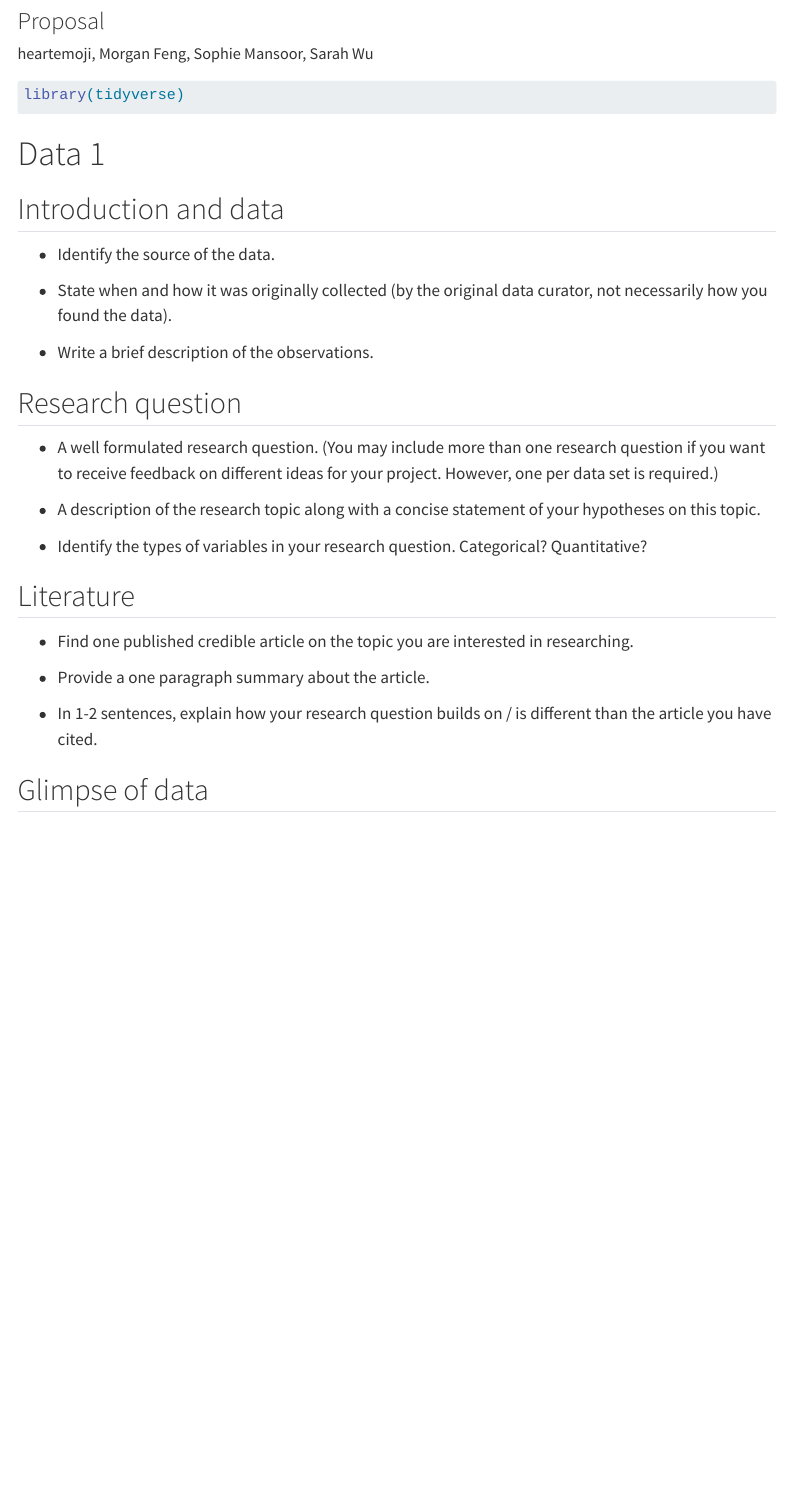
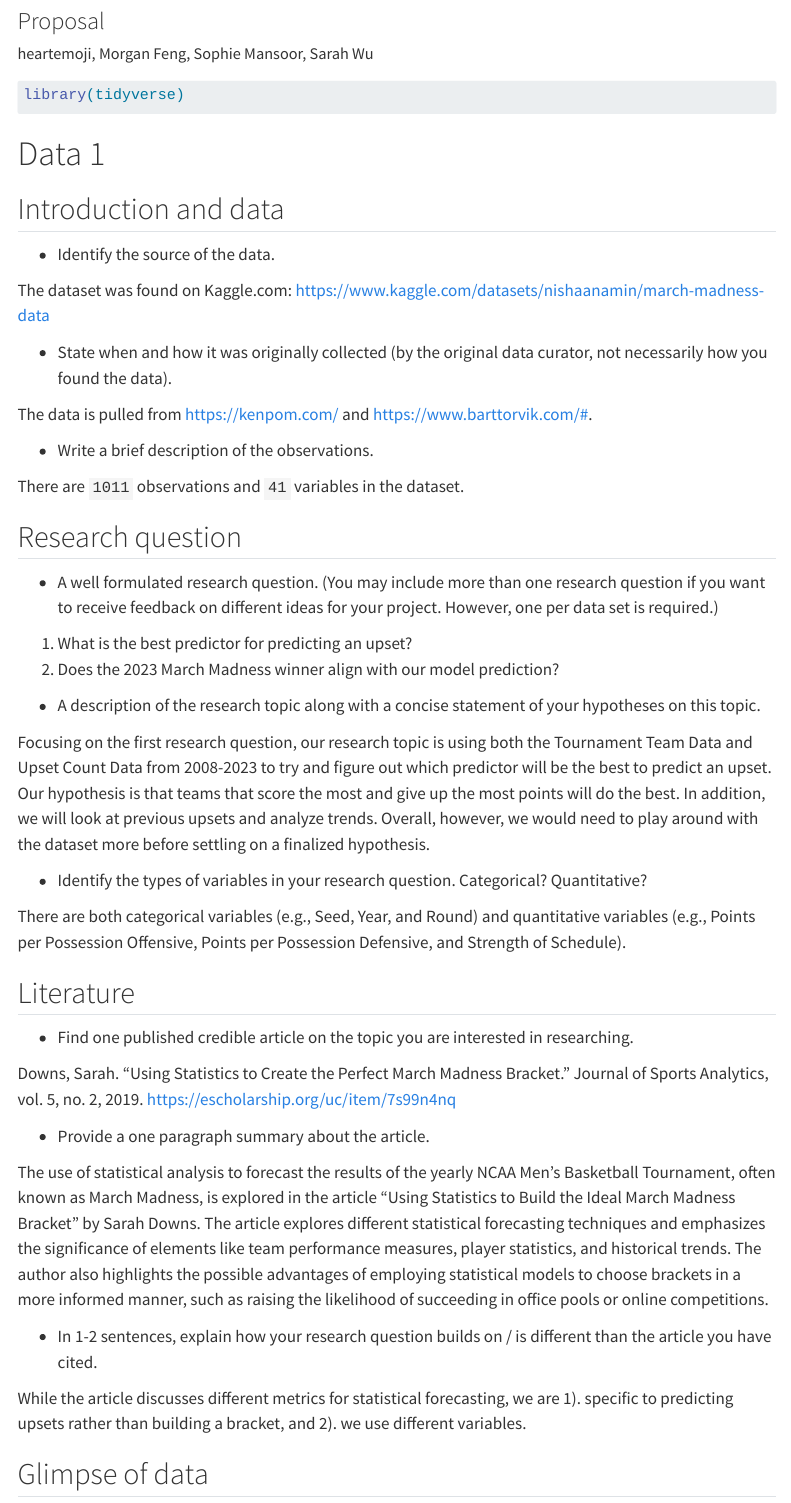
Before and after one commit to sta199-s23-2/project-heartemoji, a Quarto document (proposal.qmd): the page in a window 1100 px wide, from 80 px down. Rendered offline with R 4.5, knitr and Pandoc in place of Quarto, with nearby package versions; menus at the side of the page are left out.

Commit message:
added first choice dataset

```diff
--- a/proposal.qmd
+++ b/proposal.qmd
@@ -19,25 +19,44 @@ library(tidyverse)
 
 -   Identify the source of the data.
 
+The dataset was found on Kaggle.com: https://www.kaggle.com/datasets/nishaanamin/march-madness-data
+
 -   State when and how it was originally collected (by the original data curator, not necessarily how you found the data).
 
+The data is pulled from <https://kenpom.com/> and <https://www.barttorvik.com/#>.
+
 -   Write a brief description of the observations.
+
+There are `1011` observations and `41` variables in the dataset.
 
 ## Research question
 
 -   A well formulated research question. (You may include more than one research question if you want to receive feedback on different ideas for your project. However, one per data set is required.)
 
+1.  What is the best predictor for predicting an upset?
+2.  Does the 2023 March Madness winner align with our model prediction?
+
 -   A description of the research topic along with a concise statement of your hypotheses on this topic.
 
+Focusing on the first research question, our research topic is using both the Tournament Team Data and Upset Count Data from 2008-2023 to try and figure out which predictor will be the best to predict an upset. Our hypothesis is that teams that score the most and give up the most points will do the best. In addition, we will look at previous upsets and analyze trends. Overall, however, we would need to play around with the dataset more before settling on a finalized hypothesis.
+
 -   Identify the types of variables in your research question. Categorical? Quantitative?
+
+There are both categorical variables (e.g., Seed, Year, and Round) and quantitative variables (e.g., Points per Possession Offensive, Points per Possession Defensive, and Strength of Schedule).
 
 ## Literature
 
 -   Find one published credible article on the topic you are interested in researching.
 
+Downs, Sarah. "Using Statistics to Create the Perfect March Madness Bracket." Journal of Sports Analytics, vol. 5, no. 2, 2019. https://escholarship.org/uc/item/7s99n4nq
+
 -   Provide a one paragraph summary about the article.
 
+The use of statistical analysis to forecast the results of the yearly NCAA Men's Basketball Tournament, often known as March Madness, is explored in the article "Using Statistics to Build the Ideal March Madness Bracket" by Sarah Downs. The article explores different statistical forecasting techniques and emphasizes the significance of elements like team performance measures, player statistics, and historical trends. The author also highlights the possible advantages of employing statistical models to choose brackets in a more informed manner, such as raising the likelihood of succeeding in office pools or online competitions.
+
 -   In 1-2 sentences, explain how your research question builds on / is different than the article you have cited.
+
+While the article discusses different metrics for statistical forecasting, we are 1). specific to predicting upsets rather than building a bracket, and 2). we use different variables.
 
 ## Glimpse of data
 
```
